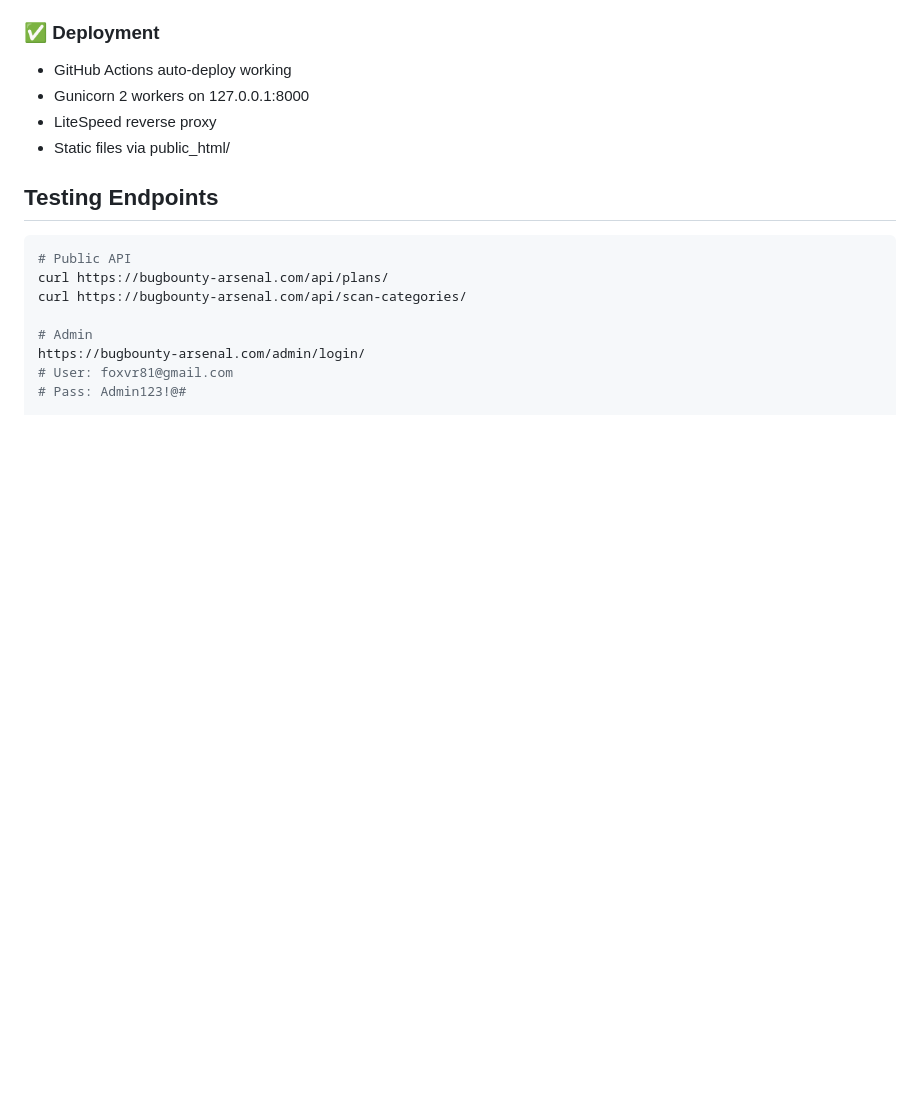
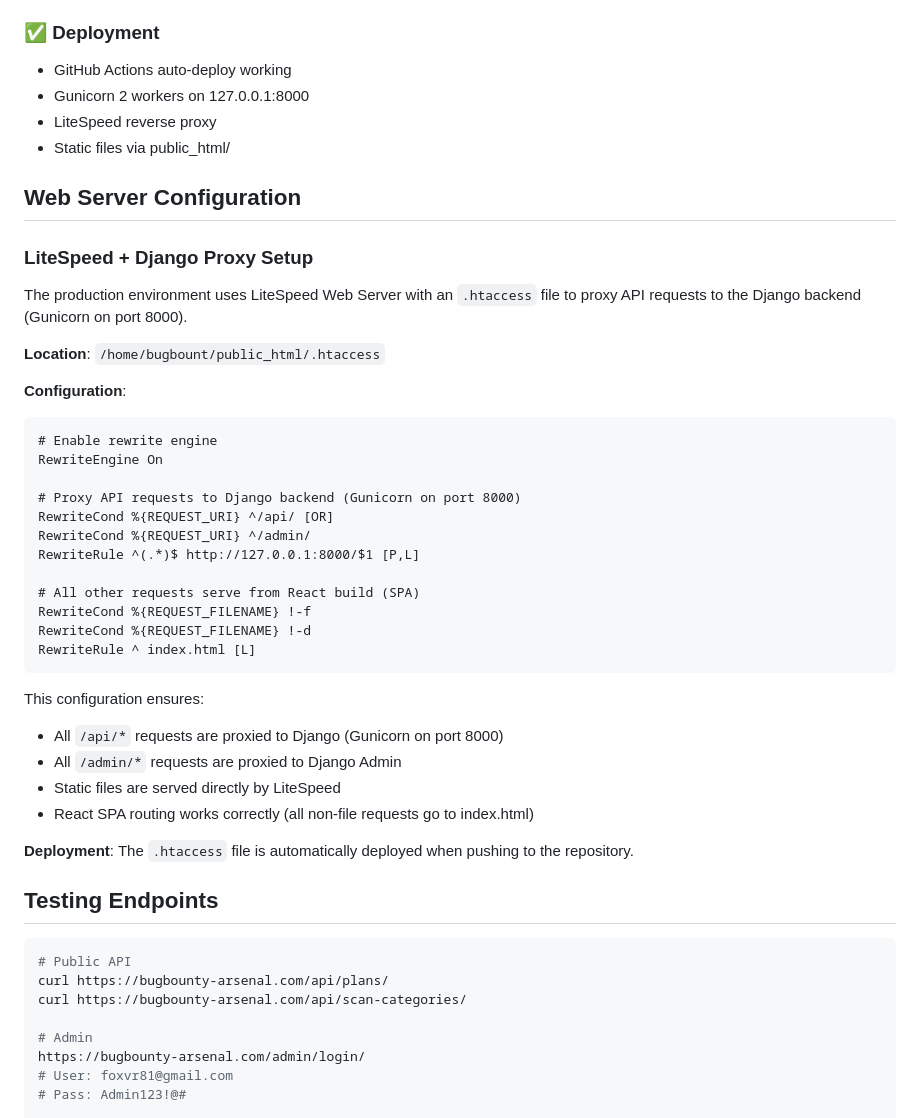
Before and after one commit to FoxVR-sudo/BugBounty-Arsenal, a Markdown page: PRODUCTION_CONFIG.md, the part around the change. GitHub-like rendering; blank space fills up the shorter version.

Commit message:
Document LiteSpeed proxy configuration

````diff
--- a/PRODUCTION_CONFIG.md
+++ b/PRODUCTION_CONFIG.md
@@ -99,6 +99,38 @@ REACT_APP_STRIPE_PUBLISHABLE_KEY=pk_live_51SlR8t5oSlrc0LTCfM3YCYRujbD9c2Ksbdonr9
 - LiteSpeed reverse proxy
 - Static files via public_html/
 
+## Web Server Configuration
+
+### LiteSpeed + Django Proxy Setup
+
+The production environment uses LiteSpeed Web Server with an `.htaccess` file to proxy API requests to the Django backend (Gunicorn on port 8000).
+
+**Location**: `/home/bugbount/public_html/.htaccess`
+
+**Configuration**:
+```apache
+# Enable rewrite engine
+RewriteEngine On
+
+# Proxy API requests to Django backend (Gunicorn on port 8000)
+RewriteCond %{REQUEST_URI} ^/api/ [OR]
+RewriteCond %{REQUEST_URI} ^/admin/
+RewriteRule ^(.*)$ http://127.0.0.1:8000/$1 [P,L]
+
+# All other requests serve from React build (SPA)
+RewriteCond %{REQUEST_FILENAME} !-f
+RewriteCond %{REQUEST_FILENAME} !-d
+RewriteRule ^ index.html [L]
+```
+
+This configuration ensures:
+- All `/api/*` requests are proxied to Django (Gunicorn on port 8000)
+- All `/admin/*` requests are proxied to Django Admin
+- Static files are served directly by LiteSpeed
+- React SPA routing works correctly (all non-file requests go to index.html)
+
+**Deployment**: The `.htaccess` file is automatically deployed when pushing to the repository.
+
 ## Testing Endpoints
 
 ```bash
````
